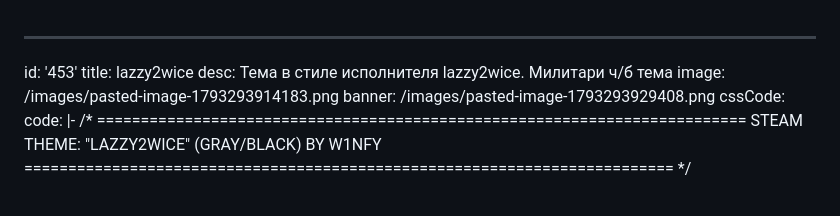
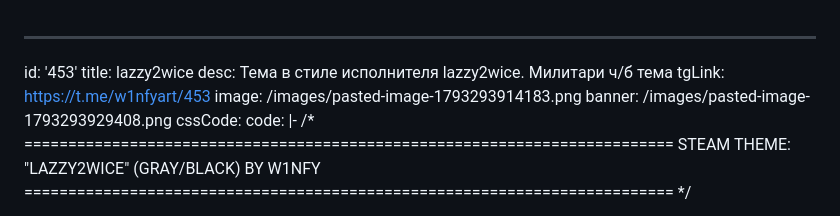
Before and after one commit to w1nfy/w1nfyart-site, a Markdown page: data/themes/453.md, the part around the change. Drawn GitHub-style.

Commit message:
Update Steam Темы “453”

```diff
--- a/data/themes/453.md
+++ b/data/themes/453.md
@@ -2,6 +2,7 @@
 id: '453'
 title: lazzy2wice
 desc: Тема в стиле исполнителя lazzy2wice. Милитари ч/б тема
+tgLink: https://t.me/w1nfyart/453
 image: /images/pasted-image-1793293914183.png
 banner: /images/pasted-image-1793293929408.png
 cssCode:
```
